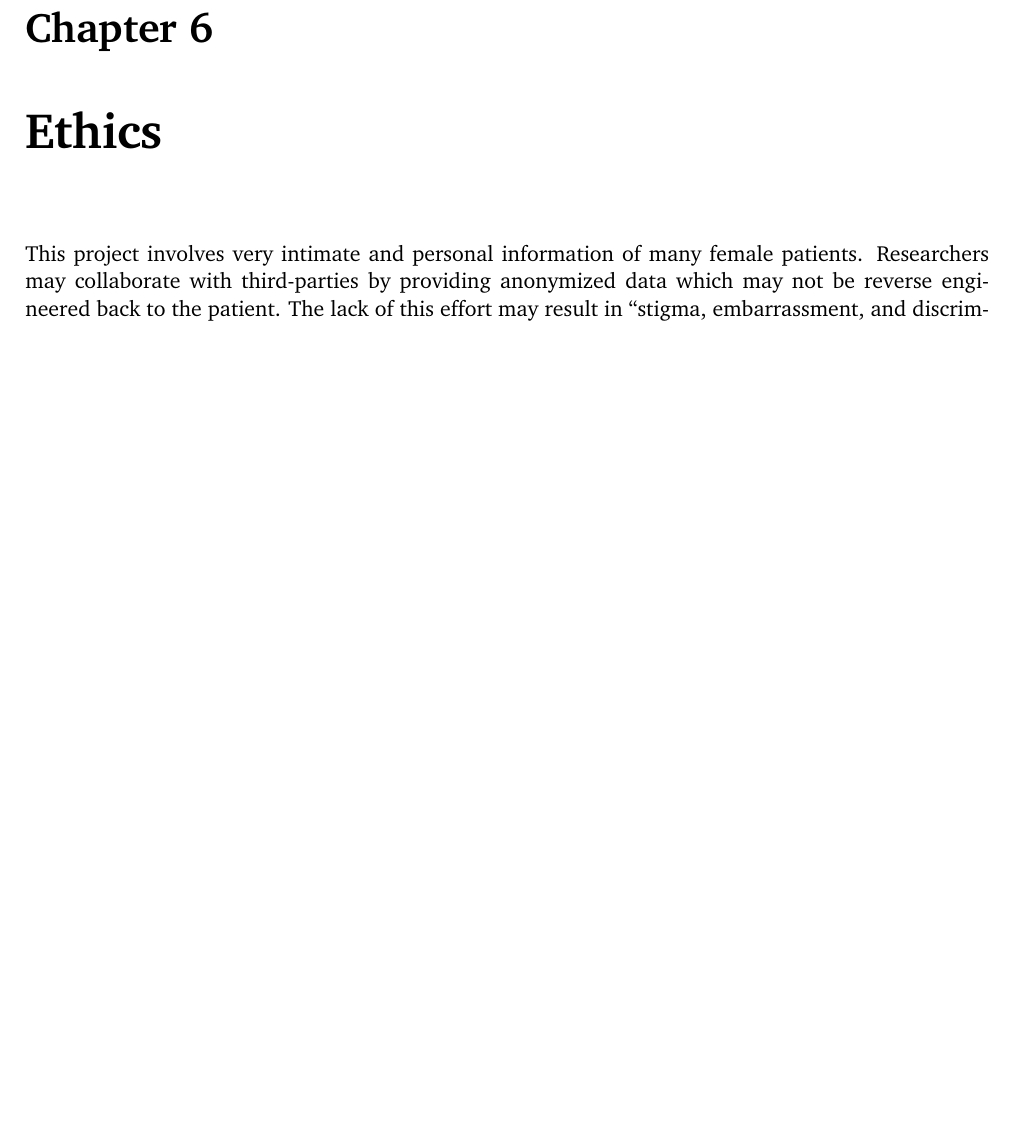
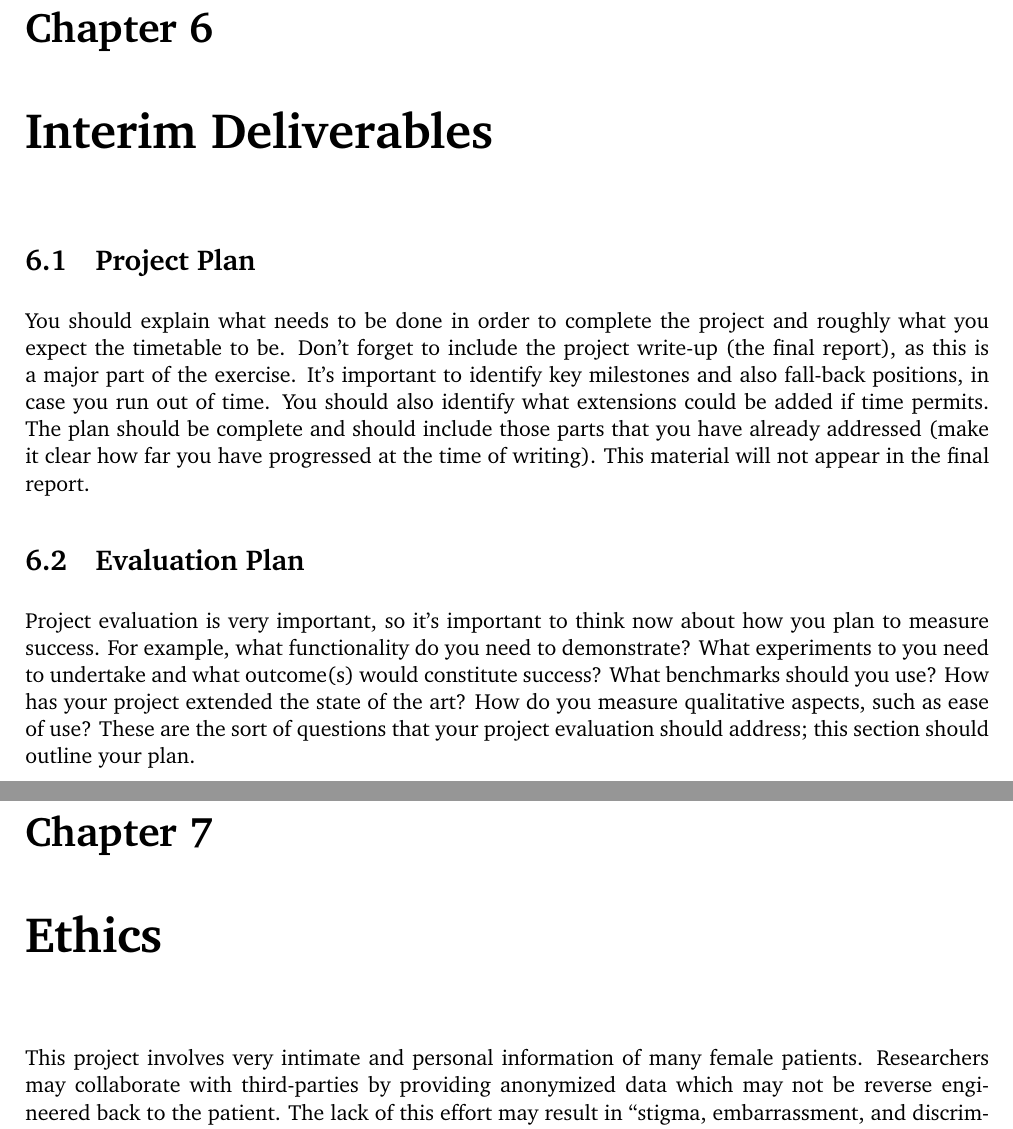
Before and after one commit to avzh1/radiotherapy, a LaTeX thesis (report/interim/interim.tex): part of page 19 of 22 before the commit and two parts of pages 19 and 20 of 23 after it, the two joined at a grey line, cut so that both start at the same text, the shorter picture padded with empty space. The pictures show the PDF file report/interim/interim.pdf that the author committed with the source.

Commit message:
interim: added interim-specific deliverable chapter for me to later fill in

```diff
--- a/report/interim/interim.tex
+++ b/report/interim/interim.tex
@@ -604,6 +604,17 @@ For the purpose of this project, we shall select a evaluation measurement which
   Solution to resolution problem, down-sample all samples or think of average?
 \end{warning}
 
+%%%%%%%%%%%%%%%%%%
+\chapter{Interim Deliverables}
+
+\section{Project Plan}
+
+You should explain what needs to be done in order to complete the project and roughly what you expect the timetable to be. Don't forget to include the project write-up (the final report), as this is a major part of the exercise. It's important to identify key milestones and also fall-back positions, in case you run out of time.  You should also identify what extensions could be added if time permits.  The plan should be complete and should include those parts that you have already addressed (make it clear how far you have progressed at the time of writing).  This material will not appear in the final report.
+
+\section{Evaluation Plan}
+
+Project evaluation is very important, so it's important to think now about how you plan to measure success. For example, what functionality do you need to demonstrate?  What experiments to you need to undertake and what outcome(s) would constitute success?  What benchmarks should you use? How has your project extended the state of the art?  How do you measure qualitative aspects, such as ease of use?  These are the sort of questions that your project evaluation should address; this section should outline your plan.
+
 %%%%%%%%%%%%%%%%%%%%%%%%%%%%%%%%%%%%
 \chapter{Ethics}\label{sect:ethics}
 
```
Also changed, not shown: report/interim/interim.pdf, report/interim/interim.tex (2 more changed lines).
